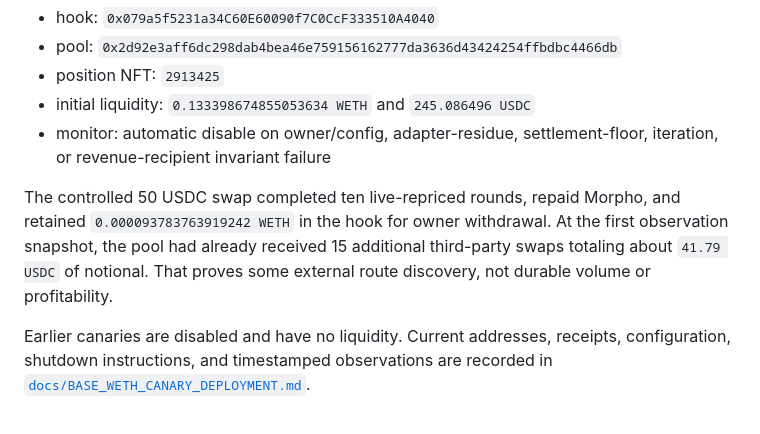
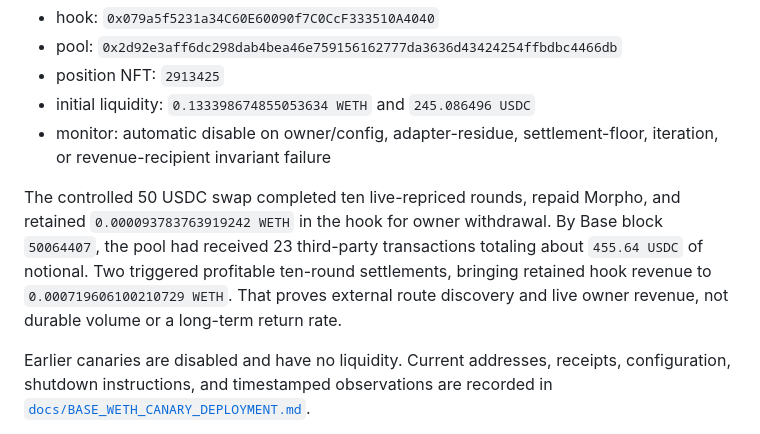
Before and after one commit to sterlingcrispin/arb-hook, a Markdown page: README.md, the part around the change. GitHub-like rendering.

Commit message:
record first organic canary revenue

```diff
--- a/README.md
+++ b/README.md
@@ -302,10 +302,12 @@ An owner-revenue Base WETH/USDC research canary is active from source commit
   iteration, or revenue-recipient invariant failure
 
 The controlled 50 USDC swap completed ten live-repriced rounds, repaid Morpho,
-and retained `0.000093783763919242 WETH` in the hook for owner withdrawal. At the
-first observation snapshot, the pool had already received 15 additional
-third-party swaps totaling about `41.79 USDC` of notional. That proves some
-external route discovery, not durable volume or profitability.
+and retained `0.000093783763919242 WETH` in the hook for owner withdrawal. By
+Base block `50064407`, the pool had received 23 third-party transactions totaling
+about `455.64 USDC` of notional. Two triggered profitable ten-round settlements,
+bringing retained hook revenue to `0.000719606100210729 WETH`. That proves
+external route discovery and live owner revenue, not durable volume or a
+long-term return rate.
 
 Earlier canaries are disabled and have no liquidity. Current addresses,
 receipts, configuration, shutdown instructions, and timestamped observations
```
Also changed, not shown: OPEN_ISSUES.md (+11 -6 lines), docs/BASE_WETH_CANARY_DEPLOYMENT.md (+14 -5 lines).
